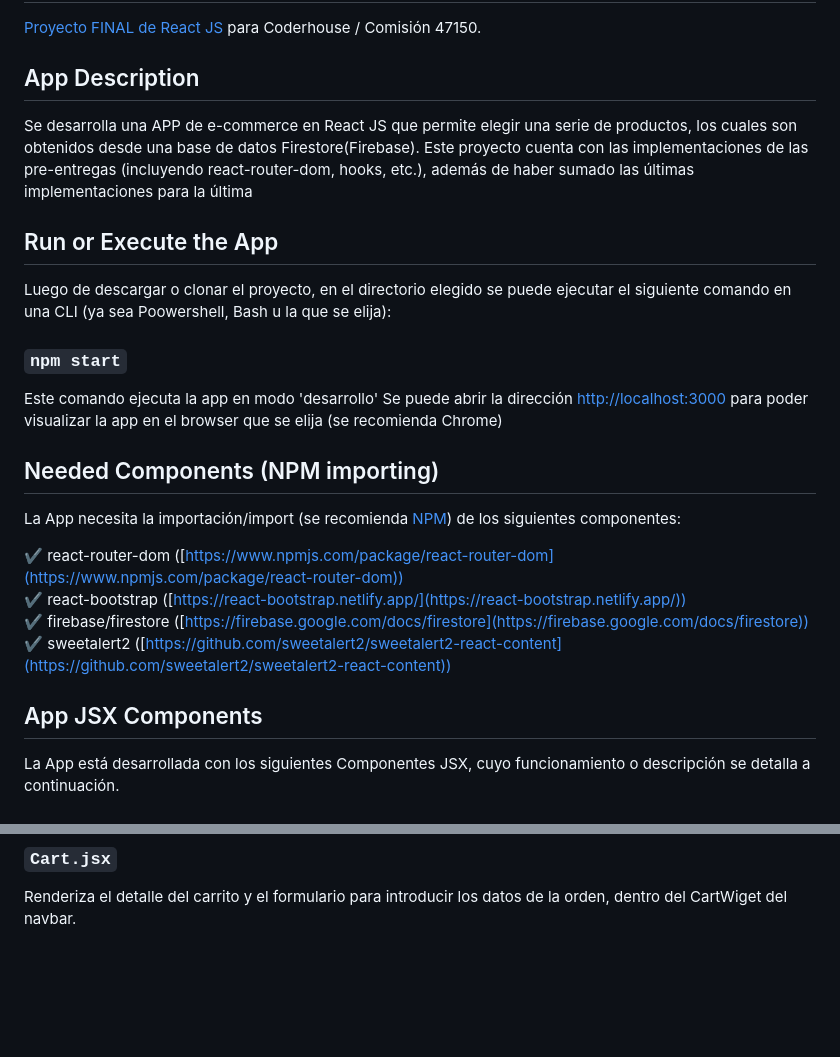
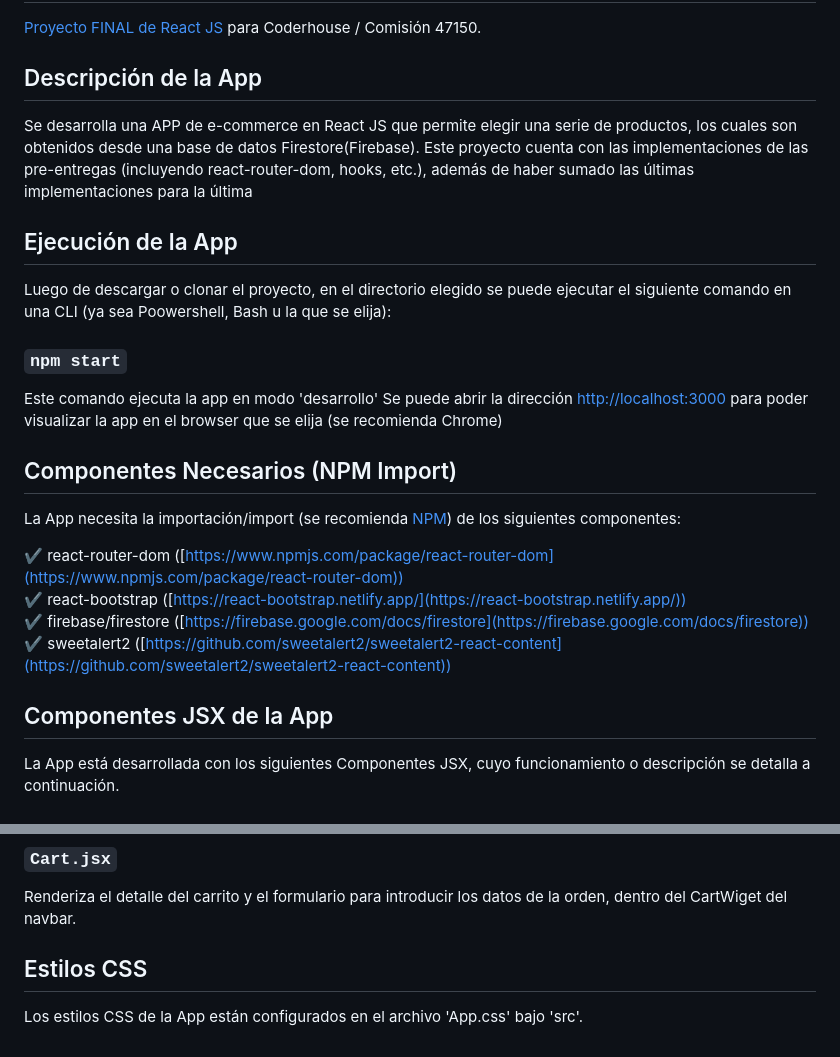
Before and after one commit to Joaquin1986/ProyectoFinalKulik, a Markdown page: README.md, 2 parts joined by grey strips. Rendered like a GitHub page; blank space fills up the shorter version.

Commit message:
cambios en readme

```diff
--- a/README.md
+++ b/README.md
@@ -2,11 +2,11 @@
 
 [Proyecto FINAL de React JS](https://github.com/Joaquin1986/ProyectoFinalKulik) para Coderhouse / Comisión 47150.
 
-## App Description
+## Descripción de la App
 
 Se desarrolla una APP de e-commerce en React JS que permite elegir una serie de productos, los cuales son obtenidos desde una base de datos Firestore(Firebase). Este proyecto cuenta con las implementaciones de las pre-entregas (incluyendo react-router-dom, hooks, etc.), además de haber sumado las últimas implementaciones para la última
 
-## Run or Execute the App
+## Ejecución de la App
 
 Luego de descargar o clonar el proyecto, en el directorio elegido se puede ejecutar el siguiente comando en una CLI (ya sea Poowershell, Bash u la que se elija):
 
@@ -15,7 +15,7 @@ Luego de descargar o clonar el proyecto, en el directorio elegido se puede ejecu
 Este comando ejecuta la app en modo 'desarrollo'
 Se puede abrir la dirección [http://localhost:3000](http://localhost:3000) para poder visualizar la app en el browser que se elija (se recomienda Chrome)
 
-## Needed Components (NPM importing)
+## Componentes Necesarios (NPM Import)
 
 La App necesita la importación/import (se recomienda [NPM](https://www.npmjs.com/)) de los siguientes componentes:
 
@@ -24,7 +24,7 @@ La App necesita la importación/import (se recomienda [NPM](https://www.npmjs.co
 ✔️ firebase/firestore ([https://firebase.google.com/docs/firestore](https://firebase.google.com/docs/firestore))<br>
 ✔️ sweetalert2 ([https://github.com/sweetalert2/sweetalert2-react-content](https://github.com/sweetalert2/sweetalert2-react-content))<br>
 
-## App JSX Components
+## Componentes JSX de la App
 
 La App está desarrollada con los siguientes Componentes JSX, cuyo funcionamiento o descripción se detalla a continuación.
 
@@ -78,3 +78,7 @@ Renderiza el Widget del carrito ubicado sobre la derecha en el navbar
 ### `Cart.jsx`
 
 Renderiza el detalle del carrito y el formulario para introducir los datos de la orden, dentro del CartWiget del navbar.
+
+## Estilos CSS
+
+Los estilos CSS de la App están configurados en el archivo 'App.css' bajo 'src'.
```
